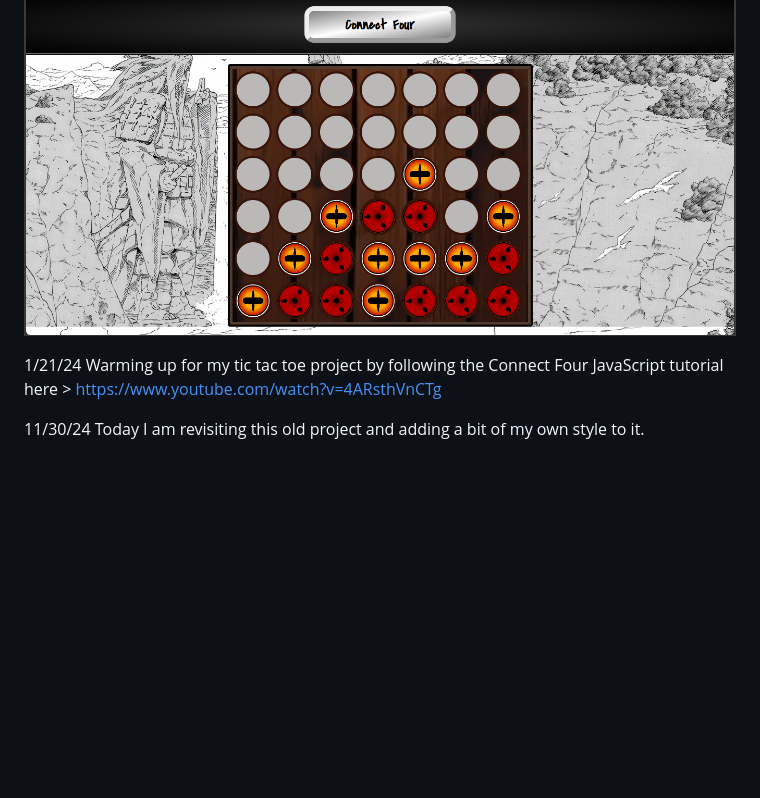
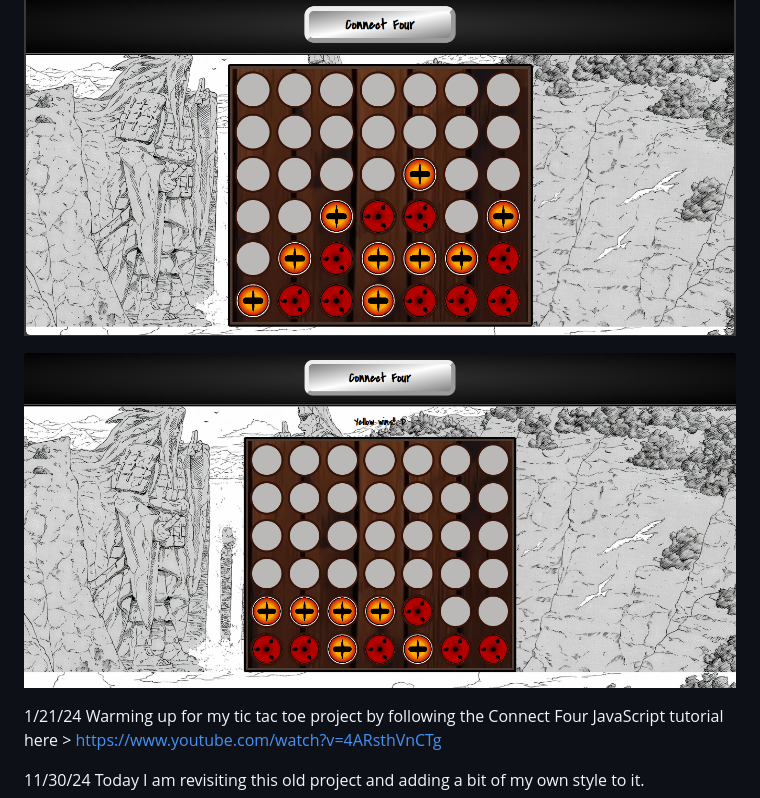
Before and after one commit to pinkx-xlink/js-connect-four-tutorial, a Markdown page: README.md, the part around the change. Rendered like a GitHub page; pictures changed too: img/connect-four-winning-screenshot.png (added); blank space fills up the shorter version.

Commit message:
Add another screenshot to README

```diff
--- a/README.md
+++ b/README.md
@@ -2,6 +2,7 @@
 
 ![Naruto themed connect four gameboard](./img/connect-four-naruto-theme-project-screennshot.png "Naruto Themed Connect Four")
 
+![Naruto themed connect four game](./img/connect-four-winning-screenshot.png "Naruto Themed Connect Four")
 
 1/21/24
 Warming up for my tic tac toe project by following the Connect Four JavaScript tutorial here > https://www.youtube.com/watch?v=4ARsthVnCTg
```
